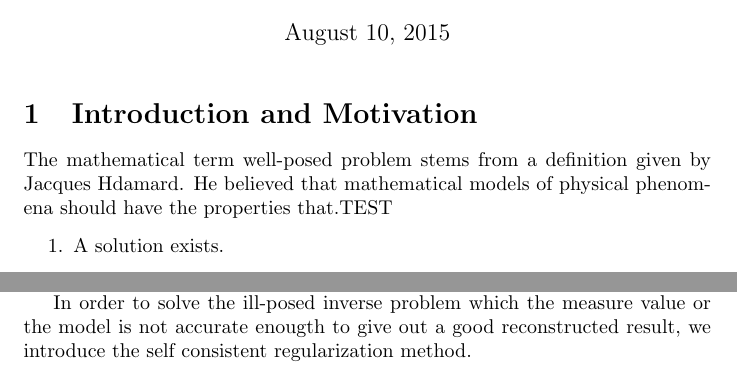
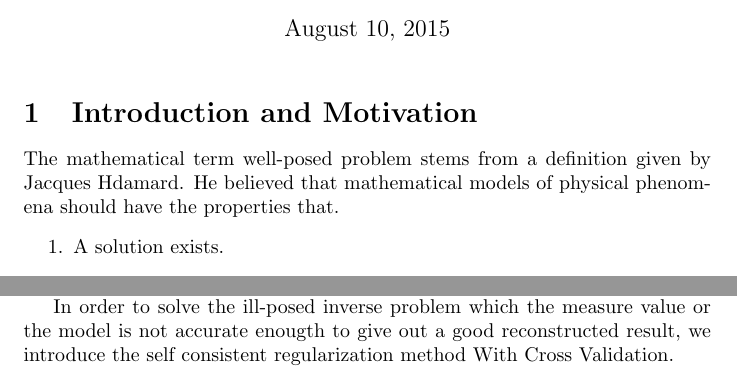
Before and after one commit to wstcpyt/InverseProblemPackage, a LaTeX document (SelfConsistentRegularization/document.tex): two parts of page 1 of 4, joined at a grey line, cut so that both start at the same text. Compiled offline with pdfLaTeX.

Commit message:
thesis latex

```diff
--- a/SelfConsistentRegularization/document.tex
+++ b/SelfConsistentRegularization/document.tex
@@ -6,13 +6,13 @@
 \usepackage{graphicx}
 
 \begin{document}
-\title{Self Consistent Inverse Pronlem}
+\title{Self Consistent Inverse Pronlem With Cross Validation}
 \maketitle
 
 \section{Introduction and Motivation}
 The mathematical term well-posed problem stems from a definition given by
 Jacques Hdamard. He believed that mathematical models of physical phenomena
-should have the properties that.TEST
+should have the properties that.
 \begin{enumerate}
   \item A solution exists.
   \item The solution is unique.
@@ -40,7 +40,7 @@
 
 In order to solve the ill-posed inverse problem which the measure value or the
 model is not accurate enougth to give out a good reconstructed result, we
-introduce the self consistent regularization method.
+introduce the self consistent regularization method With Cross Validation.
 
 
 \section{Generalized Cross Validation}
```
Also changed, not shown: SelfConsistentRegularization/document.pdf, 2 other files.
